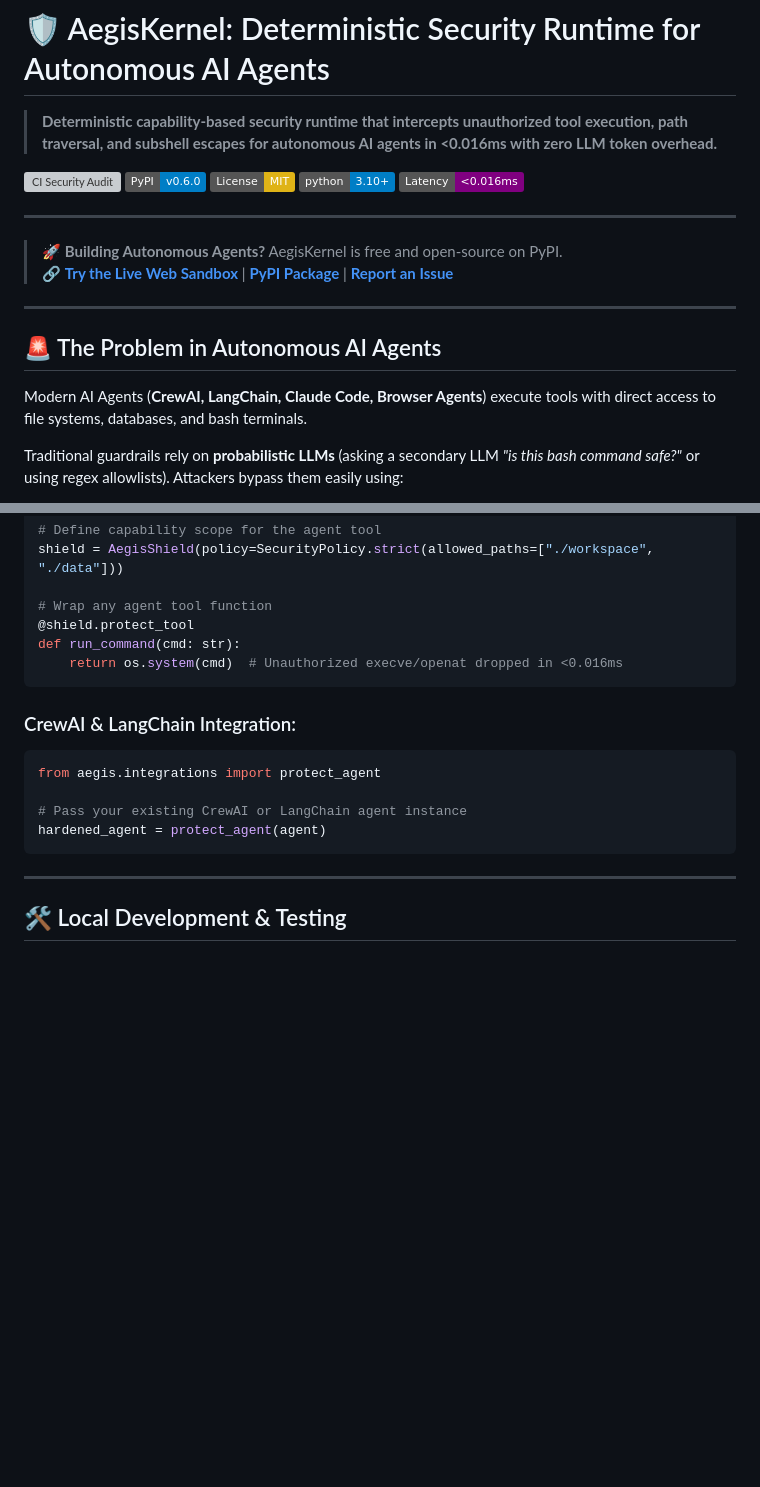
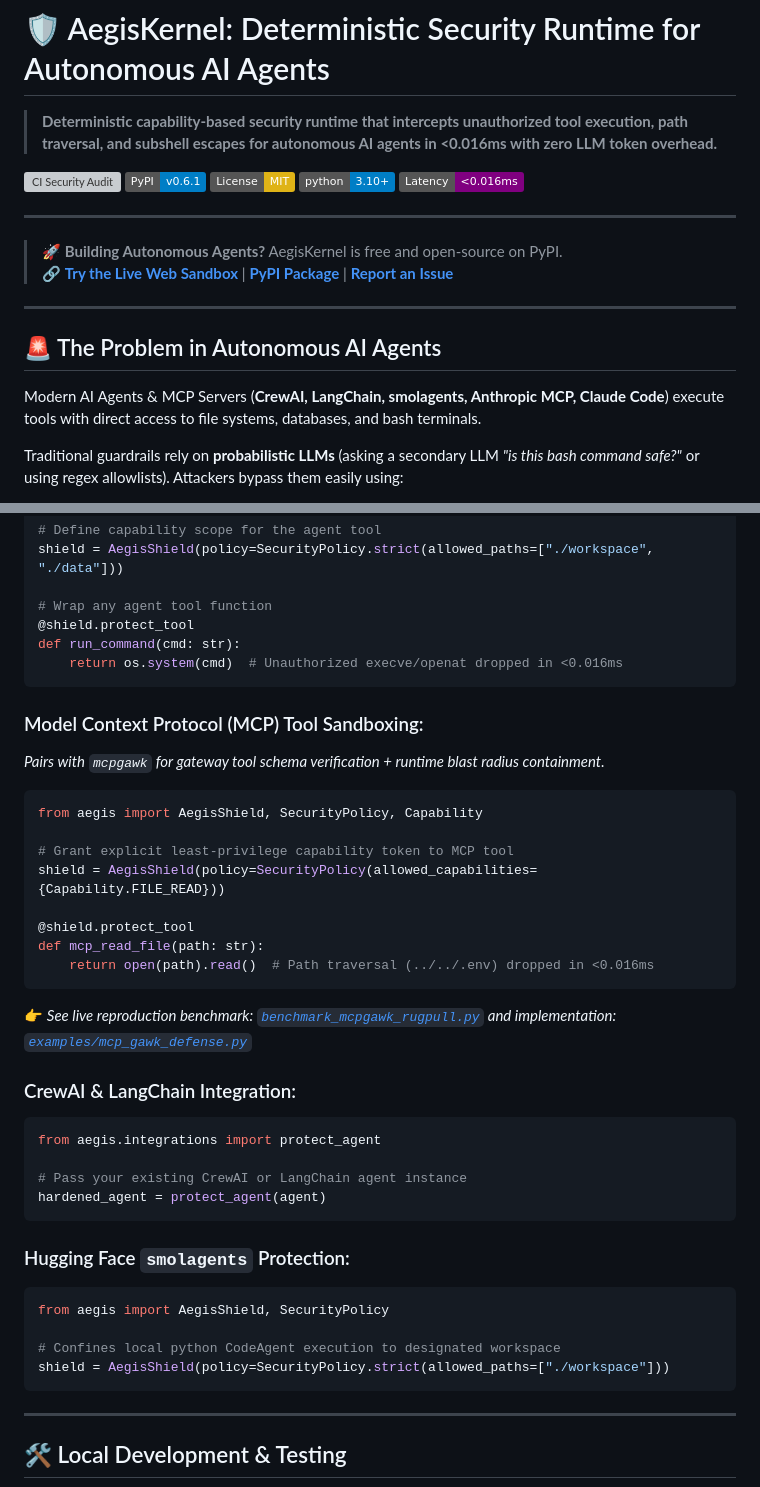
Before and after one commit to adikshatriyag-crypto/aegis-kernel, a Markdown page: README.md, 2 parts joined by grey strips. Rendered like a GitHub page; badges without logos; blank space fills up the shorter version; grey boxes are pictures that could not be loaded.

Commit message:
Add files via upload
Signed-off-by: adityaverma <adikshatriyag@gmail.com>

````diff
--- a/README.md
+++ b/README.md
@@ -3,7 +3,7 @@
 > **Deterministic capability-based security runtime that intercepts unauthorized tool execution, path traversal, and subshell escapes for autonomous AI agents in <0.016ms with zero LLM token overhead.**
 
 [![CI Security Audit](https://github.com/adikshatriyag-crypto/aegis-kernel/actions/workflows/security_audit.yml/badge.svg)](https://github.com/adikshatriyag-crypto/aegis-kernel/actions)
-[![PyPI version](https://img.shields.io/badge/PyPI-v0.6.0-blue.svg)](https://pypi.org/project/aegis-kernel/)
+[![PyPI version](https://img.shields.io/badge/PyPI-v0.6.1-blue.svg)](https://pypi.org/project/aegis-kernel/)
 [![License: MIT](https://img.shields.io/badge/License-MIT-yellow.svg)](https://opensource.org/licenses/MIT)
 [![Python Version](https://img.shields.io/badge/python-3.10%2B-blue.svg)](https://www.python.org/downloads/)
 [![Latency Overhead](https://img.shields.io/badge/Latency-%3C0.016ms-purple.svg)]()
@@ -17,7 +17,7 @@
 
 ## 🚨 The Problem in Autonomous AI Agents
 
-Modern AI Agents (**CrewAI, LangChain, Claude Code, Browser Agents**) execute tools with direct access to file systems, databases, and bash terminals.
+Modern AI Agents & MCP Servers (**CrewAI, LangChain, smolagents, Anthropic MCP, Claude Code**) execute tools with direct access to file systems, databases, and bash terminals.
 
 Traditional guardrails rely on **probabilistic LLMs** (asking a secondary LLM *"is this bash command safe?"* or using regex allowlists). Attackers bypass them easily using:
 - **Indirect Prompt Injection** (concealed within scraped websites, emails, or PDFs)
@@ -102,12 +102,35 @@ def run_command(cmd: str):
     return os.system(cmd)  # Unauthorized execve/openat dropped in <0.016ms
 ```
 
+### Model Context Protocol (MCP) Tool Sandboxing:
+*Pairs with `mcpgawk` for gateway tool schema verification + runtime blast radius containment.*
+
+```python
+from aegis import AegisShield, SecurityPolicy, Capability
+
+# Grant explicit least-privilege capability token to MCP tool
+shield = AegisShield(policy=SecurityPolicy(allowed_capabilities={Capability.FILE_READ}))
+
+@shield.protect_tool
+def mcp_read_file(path: str):
+    return open(path).read()  # Path traversal (../../.env) dropped in <0.016ms
+```
+👉 *See live reproduction benchmark: [`benchmark_mcpgawk_rugpull.py`](benchmark_mcpgawk_rugpull.py) and implementation: [`examples/mcp_gawk_defense.py`](examples/mcp_gawk_defense.py)*
+
 ### CrewAI & LangChain Integration:
 ```python
 from aegis.integrations import protect_agent
 
 # Pass your existing CrewAI or LangChain agent instance
 hardened_agent = protect_agent(agent)
+```
+
+### Hugging Face `smolagents` Protection:
+```python
+from aegis import AegisShield, SecurityPolicy
+
+# Confines local python CodeAgent execution to designated workspace
+shield = AegisShield(policy=SecurityPolicy.strict(allowed_paths=["./workspace"]))
 ```
 
 ---
````
